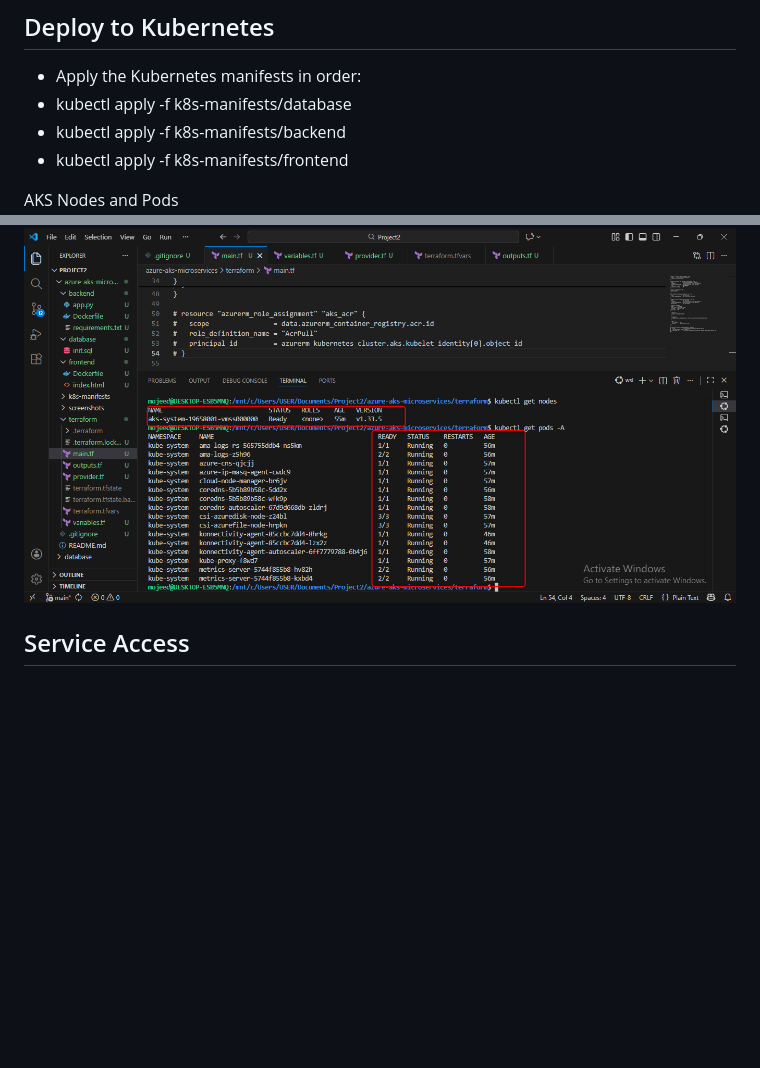
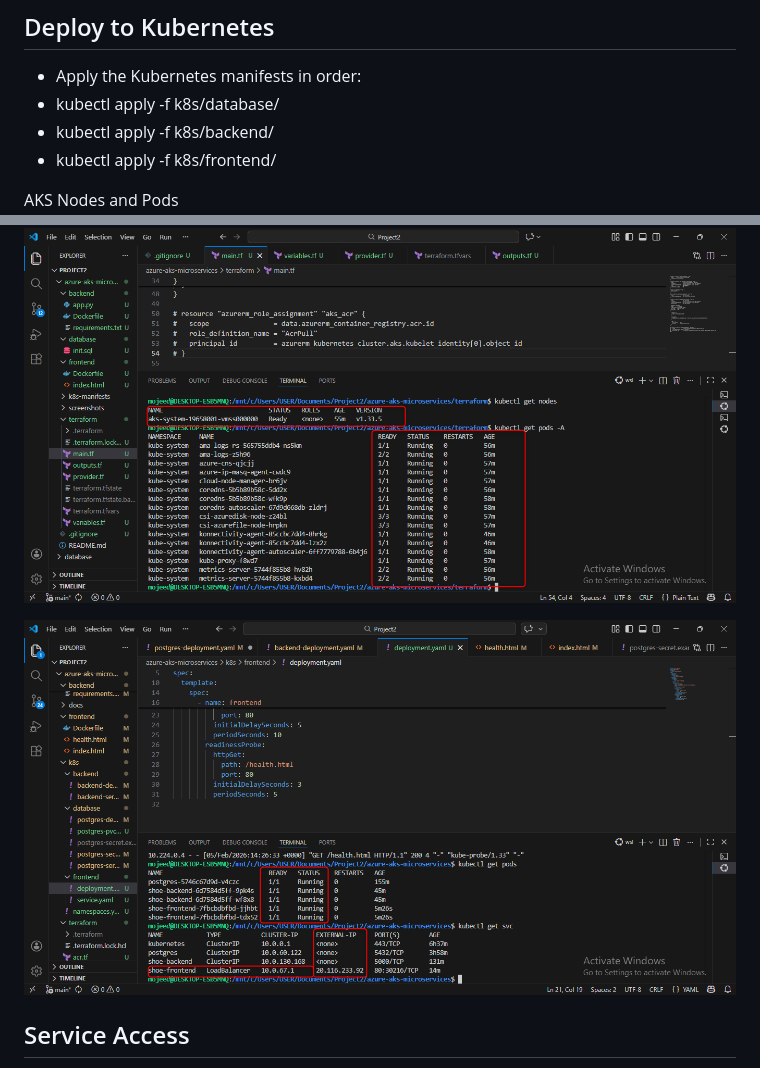
Before and after one commit to mojeed-88/azure-aks-microservices, a Markdown page: README.md, 2 parts joined by grey strips. Rendered like a GitHub page; blank space fills up the shorter version.

Commit message:
Adjusting readme file

```diff
--- a/README.md
+++ b/README.md
@@ -52,12 +52,16 @@ Images in ACR
 ## Deploy to Kubernetes
 
 - Apply the Kubernetes manifests in order:
-- kubectl apply -f k8s-manifests/database
-- kubectl apply -f k8s-manifests/backend
-- kubectl apply -f k8s-manifests/frontend
+- kubectl apply -f k8s/database/
+- kubectl apply -f k8s/backend/
+- kubectl apply -f k8s/frontend/
+
 
 AKS Nodes and Pods
 ![containers](docs/kubectl-get-node-screenshot.png)
+
+
+![Image showing all pos are running after deployment](docs/pods-running-screenshot.png)
 
 
 ## Service Access
```
